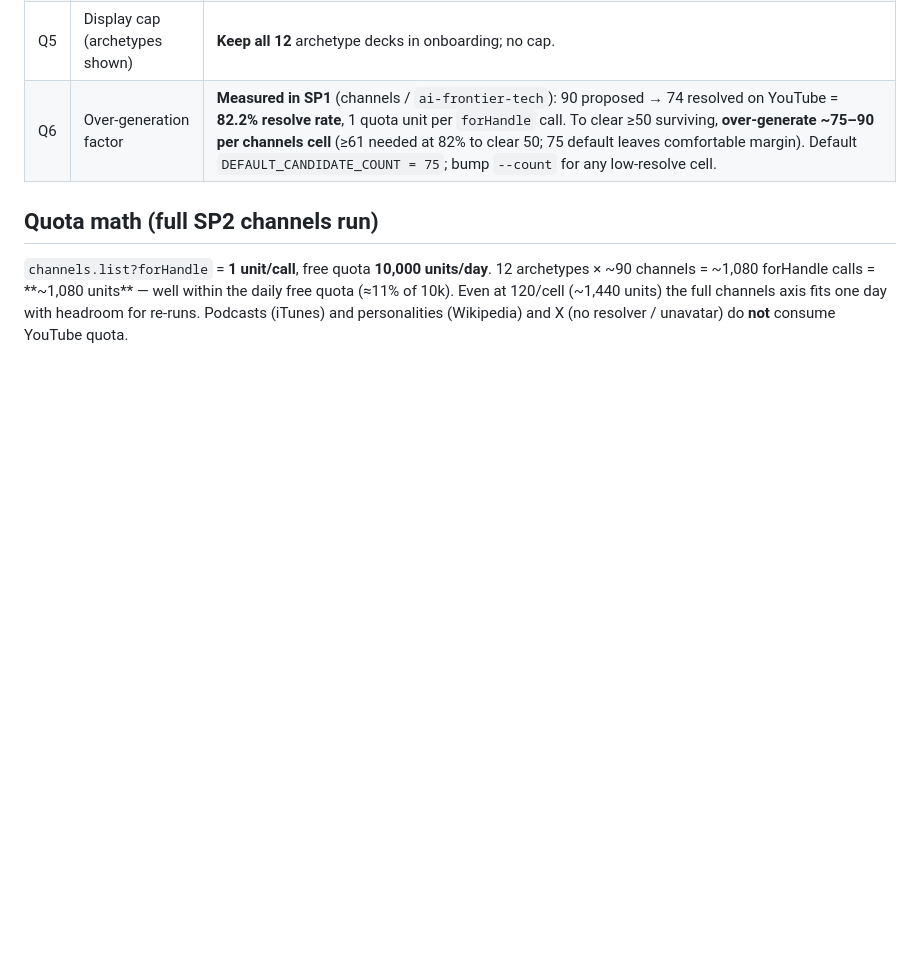
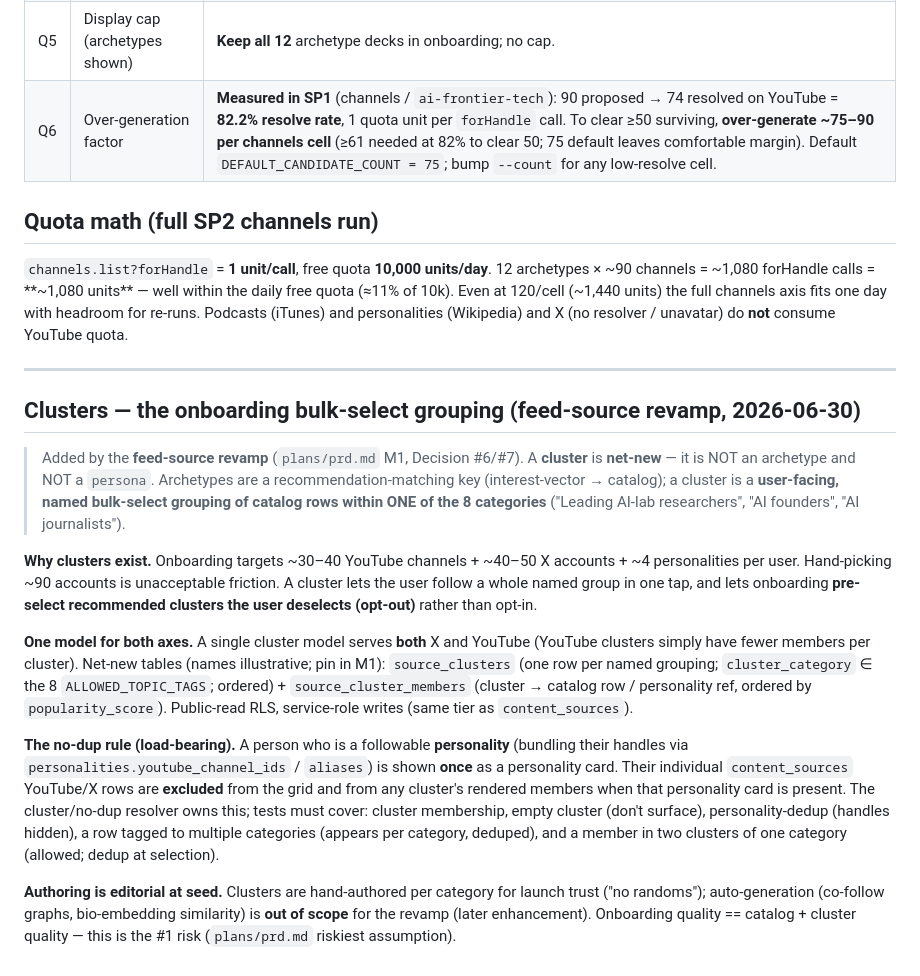
Before and after one commit to as2621-dev/News20, a Markdown page: reference/source-catalog-taxonomy.md, the part around the change. Drawn GitHub-style; blank space fills up the shorter version.

```diff
--- a/reference/source-catalog-taxonomy.md
+++ b/reference/source-catalog-taxonomy.md
@@ -100,3 +100,40 @@ within the daily free quota (≈11% of 10k). Even at 120/cell (~1,440 units) the
 full channels axis fits one day with headroom for re-runs. Podcasts (iTunes) and
 personalities (Wikipedia) and X (no resolver / unavatar) do **not** consume
 YouTube quota.
+
+---
+
+## Clusters — the onboarding bulk-select grouping (feed-source revamp, 2026-06-30)
+
+> Added by the **feed-source revamp** (`plans/prd.md` M1, Decision #6/#7). A **cluster**
+> is **net-new** — it is NOT an archetype and NOT a `persona`. Archetypes are a
+> recommendation-matching key (interest-vector → catalog); a cluster is a
+> **user-facing, named bulk-select grouping of catalog rows within ONE of the 8
+> categories** ("Leading AI-lab researchers", "AI founders", "AI journalists").
+
+**Why clusters exist.** Onboarding targets ~30–40 YouTube channels + ~40–50 X
+accounts + ~4 personalities per user. Hand-picking ~90 accounts is unacceptable
+friction. A cluster lets the user follow a whole named group in one tap, and lets
+onboarding **pre-select recommended clusters the user deselects (opt-out)** rather
+than opt-in.
+
+**One model for both axes.** A single cluster model serves **both** X and YouTube
+(YouTube clusters simply have fewer members per cluster). Net-new tables (names
+illustrative; pin in M1): `source_clusters` (one row per named grouping;
+`cluster_category` ∈ the 8 `ALLOWED_TOPIC_TAGS`; ordered) + `source_cluster_members`
+(cluster → catalog row / personality ref, ordered by `popularity_score`). Public-read
+RLS, service-role writes (same tier as `content_sources`).
+
+**The no-dup rule (load-bearing).** A person who is a followable **personality**
+(bundling their handles via `personalities.youtube_channel_ids` / `aliases`) is shown
+**once** as a personality card. Their individual `content_sources` YouTube/X rows are
+**excluded** from the grid and from any cluster's rendered members when that
+personality card is present. The cluster/no-dup resolver owns this; tests must cover:
+cluster membership, empty cluster (don't surface), personality-dedup (handles hidden),
+a row tagged to multiple categories (appears per category, deduped), and a member in
+two clusters of one category (allowed; dedup at selection).
+
+**Authoring is editorial at seed.** Clusters are hand-authored per category for
+launch trust ("no randoms"); auto-generation (co-follow graphs, bio-embedding
+similarity) is **out of scope** for the revamp (later enhancement). Onboarding quality
+== catalog + cluster quality — this is the #1 risk (`plans/prd.md` riskiest assumption).
```
Also changed, not shown: plans/prd.md (added, +218 -0 lines), reference/ranking-spec.md (+2 -0 lines).
